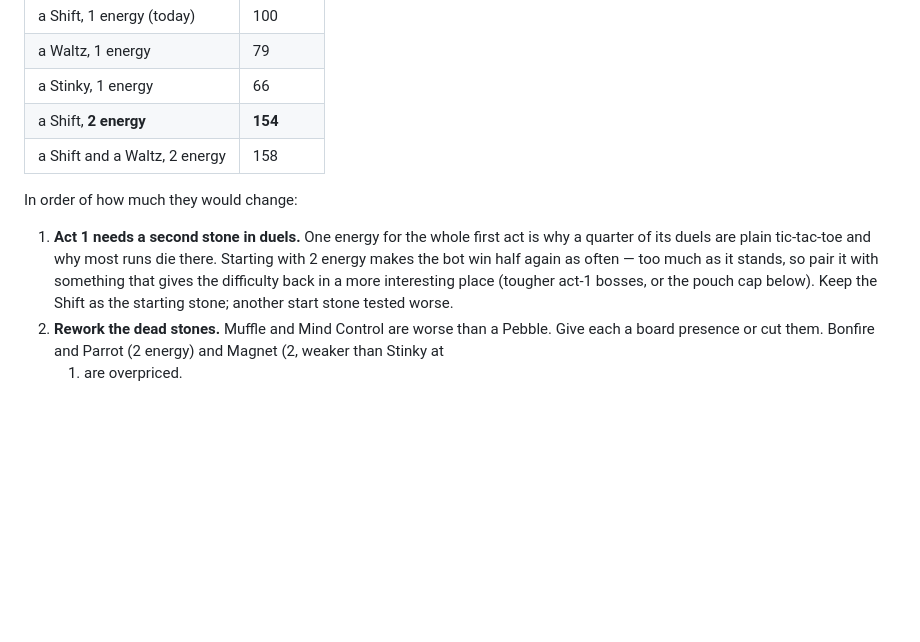
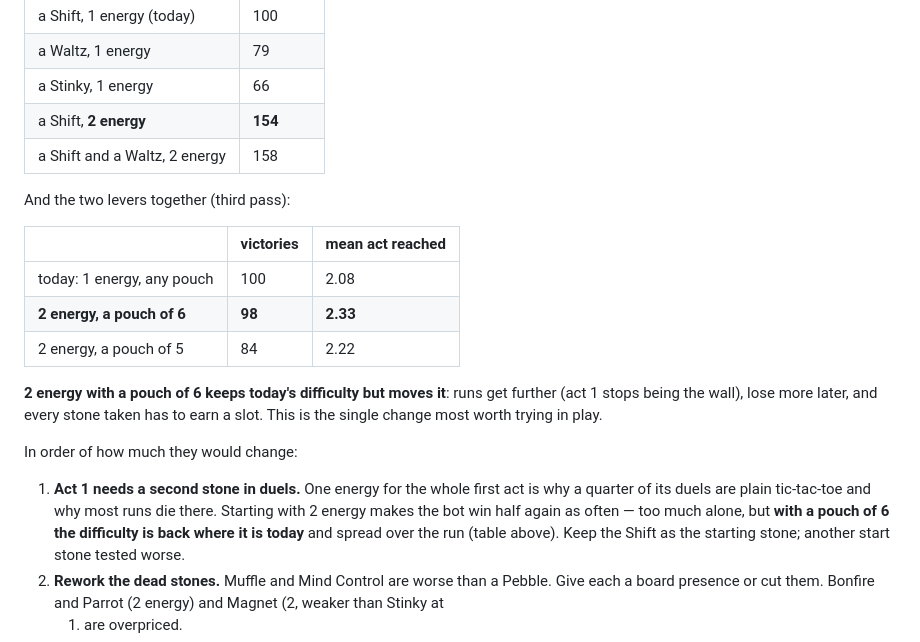
Before and after one commit to JanPokorny/pif-paf-poe, a Markdown page: docs/HARMONY.md, the part around the change. GitHub-like rendering; blank space fills up the shorter version.

Commit message:
Harmony QA: 2 energy with a pouch of 6 keeps today's difficulty and moves it past act 1
Co-Authored-By: Claude Opus 5.5 <noreply@anthropic.com>
Claude-Session: https://claude.ai/code/session_017YEmb7NZkU5wwgM6dhyU72

```diff
--- a/docs/HARMONY.md
+++ b/docs/HARMONY.md
@@ -294,12 +294,24 @@ Tried with the bot where it could be (256 runs each, same seeds; today: 100 vict
 | a Shift, **2 energy** | **154** |
 | a Shift and a Waltz, 2 energy | 158 |
 
+And the two levers together (third pass):
+
+| | victories | mean act reached |
+|---|---|---|
+| today: 1 energy, any pouch | 100 | 2.08 |
+| **2 energy, a pouch of 6** | **98** | **2.33** |
+| 2 energy, a pouch of 5 | 84 | 2.22 |
+
+**2 energy with a pouch of 6 keeps today's difficulty but moves it**: runs get further (act 1
+stops being the wall), lose more later, and every stone taken has to earn a slot. This is the
+single change most worth trying in play.
+
 In order of how much they would change:
 
 1. **Act 1 needs a second stone in duels.** One energy for the whole first act is why a quarter of
    its duels are plain tic-tac-toe and why most runs die there. Starting with 2 energy makes the
-   bot win half again as often — too much as it stands, so pair it with something that gives the
-   difficulty back in a more interesting place (tougher act-1 bosses, or the pouch cap below).
+   bot win half again as often — too much alone, but **with a pouch of 6 the difficulty is back
+   where it is today** and spread over the run (table above).
    Keep the Shift as the starting stone; another start stone tested worse.
 2. **Rework the dead stones.** Muffle and Mind Control are worse than a Pebble. Give each a
    board presence or cut them. Bonfire and Parrot (2 energy) and Magnet (2, weaker than Stinky at
```
